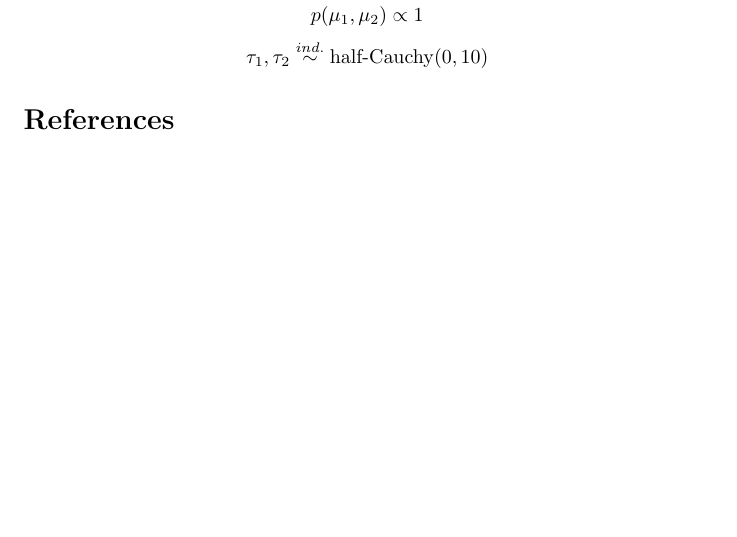
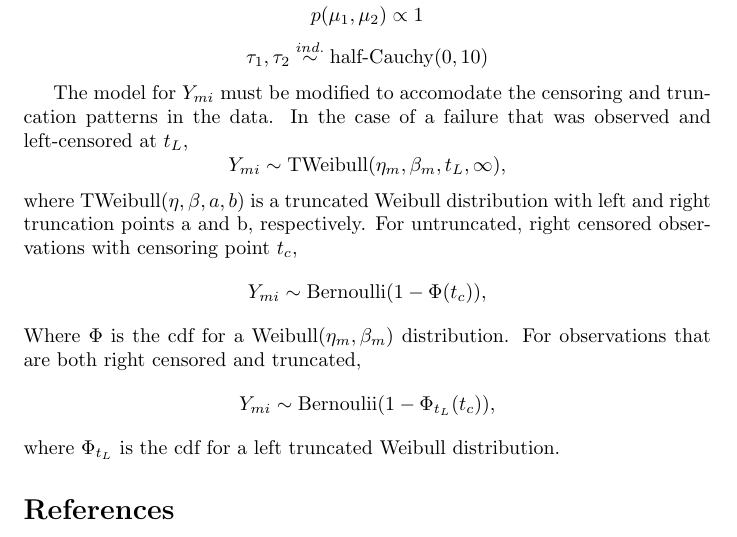
Before and after one commit to emittman/533-proj, a LaTeX document (model.tex): part of the page, cut so that both start at the same text, the shorter picture padded with empty space. Compiled offline with pdfLaTeX.

Commit message:
added some stuff

```diff
--- a/model.tex
+++ b/model.tex
@@ -16,6 +16,14 @@
 \[p(\mu_1,\mu_2) \propto 1\]
 \[\tau_1,\tau_2 \stackrel{ind.}{\sim} \operatorname{half-Cauchy}(0,10)\]
 
+The model for $Y_{mi}$ must be modified to accomodate the censoring and truncation patterns in the data. In the case of a failure that was observed and left-censored at $t_L$,
+\[Y_{mi} \sim \operatorname{TWeibull}(\eta_m, \beta_m, t_L, \infty),\]
+where $\operatorname{TWeibull}(\eta,\beta,a,b)$ is a truncated Weibull distribution with left and right truncation points a and b, respectively. For untruncated, right censored observations with censoring point $t_c$,
+\[Y_{mi} \sim \operatorname{Bernoulli}(1-\Phi(t_c)),\]
+Where $\Phi$ is the cdf for a $\operatorname{Weibull}(\eta_m,\beta_m)$ distribution.
+For observations that are both right censored and truncated,
+\[Y_{mi} \sim \operatorname{Bernoulii}(1-\Phi_{t_L}(t_c)),\]
+where $\Phi_{t_L}$ is the cdf for a left truncated Weibull distribution.
 \bibliographystyle{plain}
 \bibliography{bibliography}
 \end{document}
```
Also changed, not shown: data.pdf (deleted), model.bbl (deleted).
